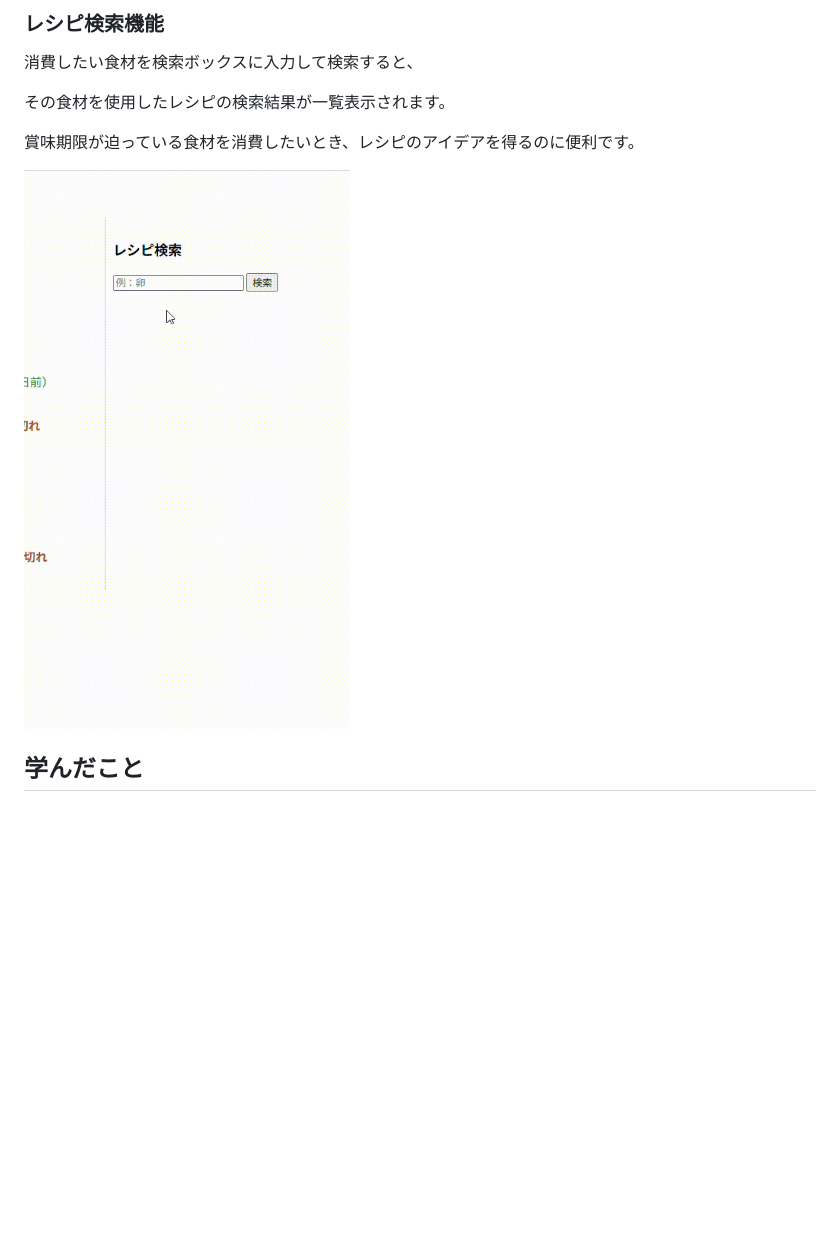
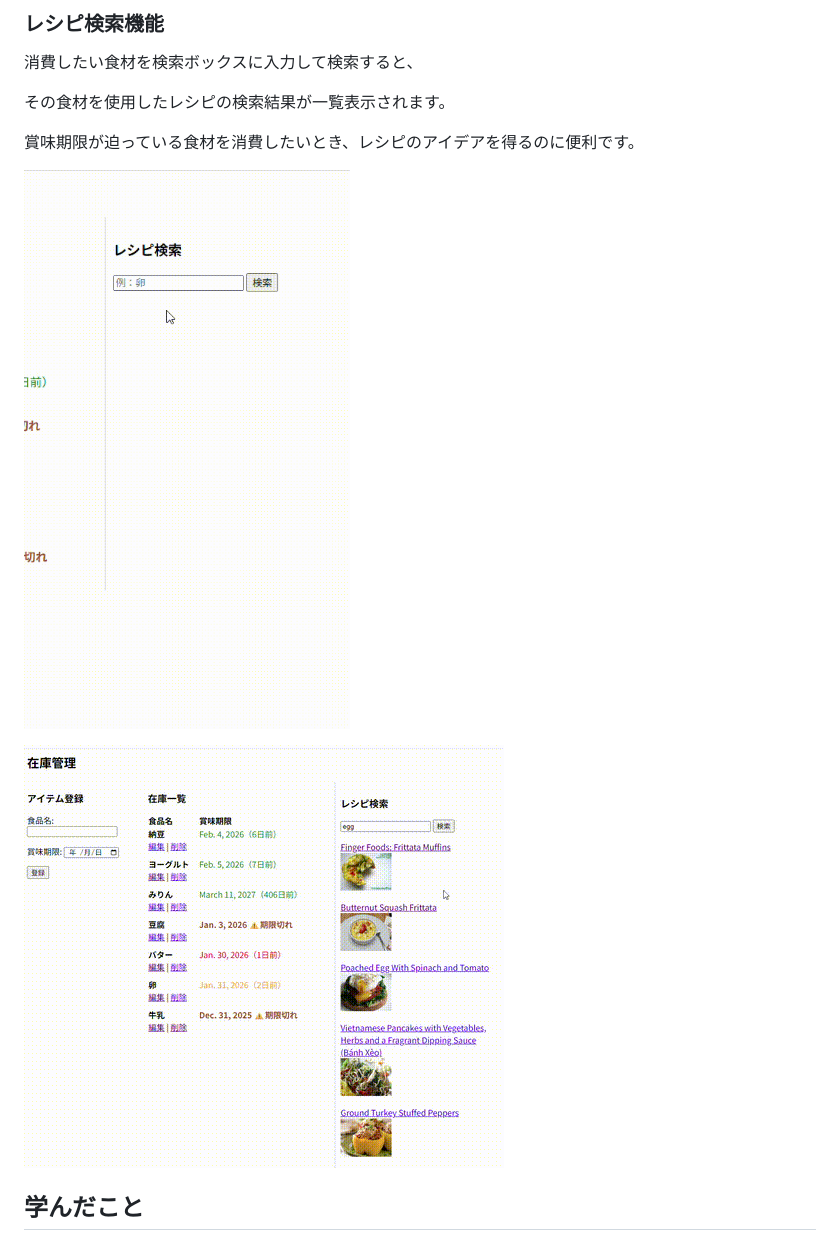
Before and after one commit to mizukiito140/inventory_manager_public, a Markdown page: README.md, the part around one of its changes. Drawn GitHub-style; pictures changed too: screenshots/recipe_search_detail.gif (added); blank space fills up the shorter version.

Commit message:
fix recipe searching feature for showning recipe detail

```diff
--- a/README.md
+++ b/README.md
@@ -37,7 +45,9 @@
 
 賞味期限が迫っている食材を消費したいとき、レシピのアイデアを得るのに便利です。
 
-![在庫一覧](screenshots/recipe_search.gif)
+![レシピ検索](screenshots/recipe_search.gif)
+
+![レシピ検索](screenshots/recipe_search_detail.gif)
 
 ## 学んだこと
 - Webアプリ開発の基本的な仕組みと開発のおおまかな流れ
```
Also changed, not shown: other parts of README.md (+8 -0 lines), screenshots/item_delete.gif (added), screenshots/item_edit.gif (added), 7 other files.
